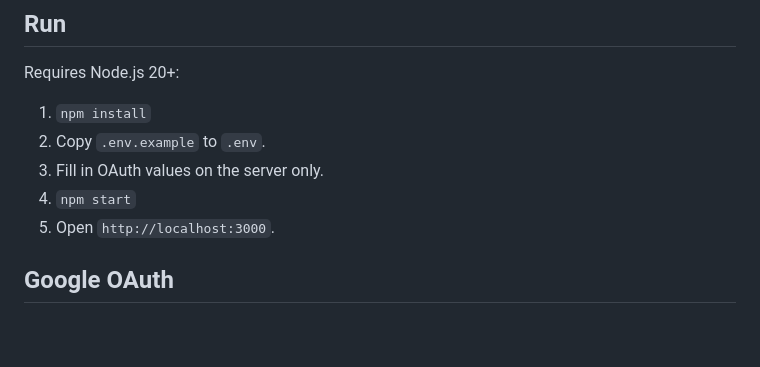
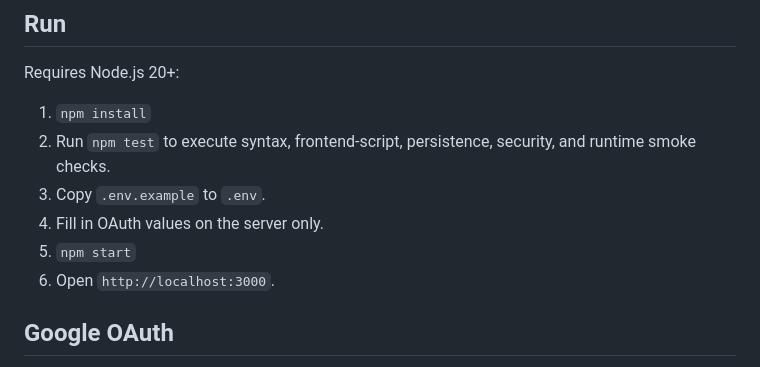
Before and after one commit to devendrakumarlegha-pixel/chatverse-live, a Markdown page: README.md, the part around the change. Rendered like a GitHub page; blank space fills up the shorter version.

Commit message:
Document npm test before running CHATVERSE LIVE

```diff
--- a/README.md
+++ b/README.md
@@ -8,10 +8,11 @@
 ## Run
 Requires Node.js 20+:
 1. `npm install`
-2. Copy `.env.example` to `.env`.
-3. Fill in OAuth values on the server only.
-4. `npm start`
-5. Open `http://localhost:3000`.
+2. Run `npm test` to execute syntax, frontend-script, persistence, security, and runtime smoke checks.
+3. Copy `.env.example` to `.env`.
+4. Fill in OAuth values on the server only.
+5. `npm start`
+6. Open `http://localhost:3000`.
 
 ## Google OAuth
 Enable YouTube Data API v3. In Google Auth Platform, keep Audience External/Testing and add the channel account as a test user. In the Web OAuth client, add this exact Authorized redirect URI for local tests: `http://localhost:3000/oauth2callback`. Configure the same URI in `GOOGLE_REDIRECT_URI`. Never put `GOOGLE_CLIENT_SECRET` in HTML or commit `.env`.
```
